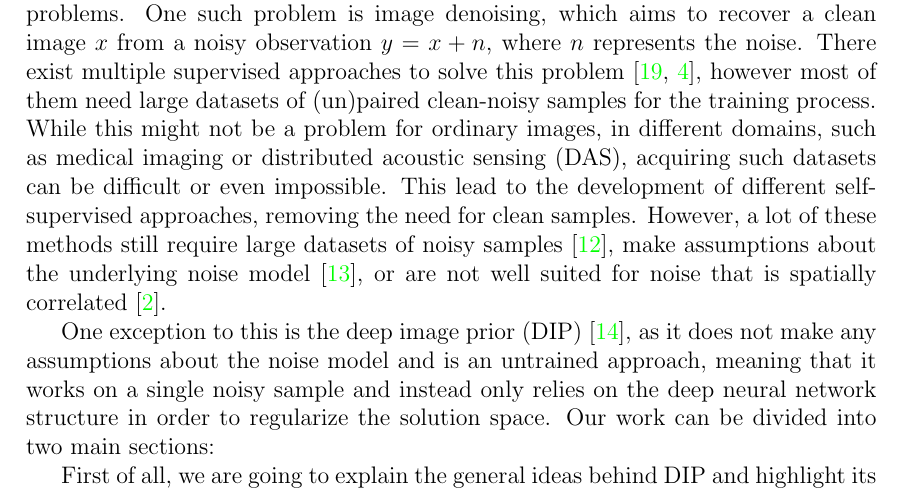
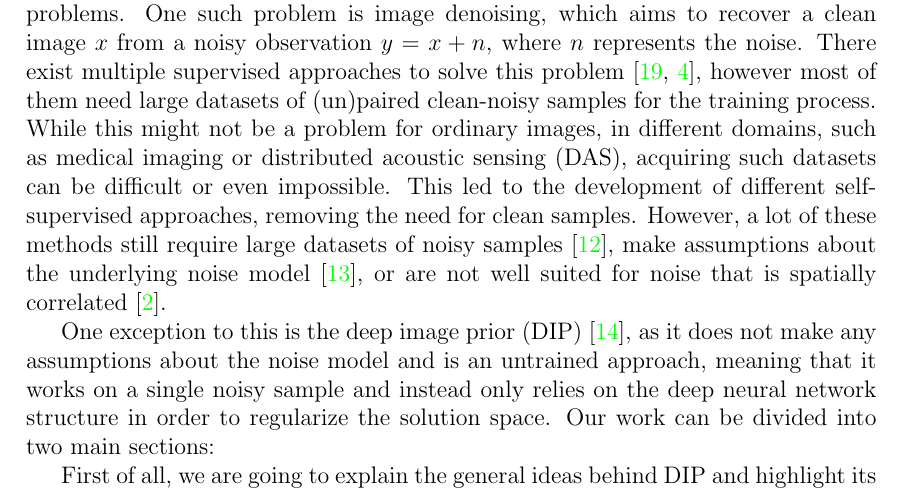
Before and after one commit to jmaen/zero-shot-das-denoising, a LaTeX document (abstract/main.tex): part of page 1 of 3, cut so that both start at the same text. Compiled offline with pdfLaTeX.

Commit message:
Fix typo

```diff
--- a/abstract/main.tex
+++ b/abstract/main.tex
@@ -26,7 +26,7 @@ to recover a clean image $x$ from a noisy observation $y = x + n$, where $n$ rep
 supervised approaches to solve this problem \cite{DnCNN, GCBD}, however most of them need large datasets of (un)paired
 clean-noisy samples for the training process. While this might not be a problem for ordinary images, in different
 domains, such as medical imaging or distributed acoustic sensing (DAS), acquiring such datasets can be difficult or even
-impossible. This lead to the development of different self-supervised approaches, removing the need for clean samples.
+impossible. This led to the development of different self-supervised approaches, removing the need for clean samples.
 However, a lot of these methods still require large datasets of noisy samples \cite{Noise2Noise}, make assumptions about
 the underlying noise model \cite{Noisier2Noise}, or are not well suited for noise that is spatially correlated
 \cite{Noise2Self}.
```
Also changed, not shown: abstract/main.pdf.
